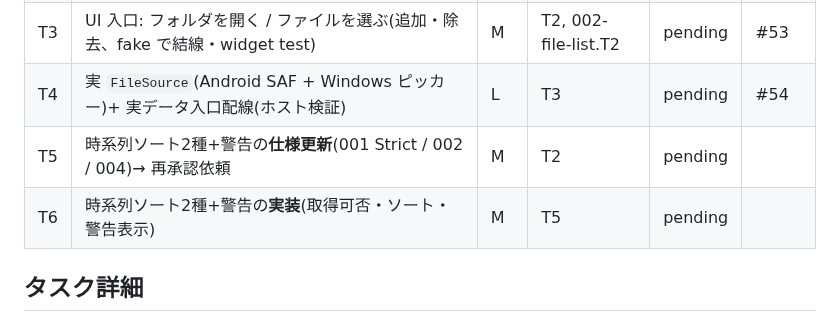
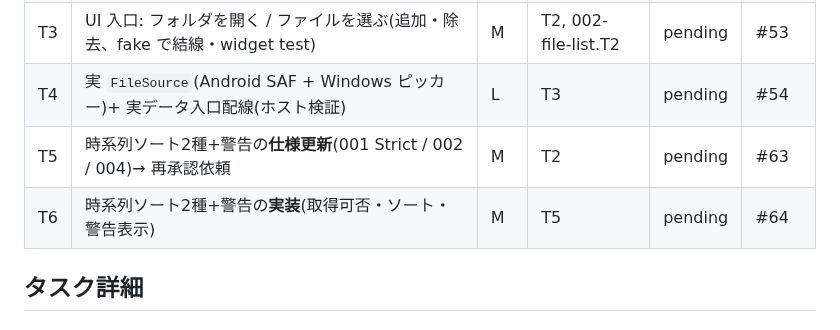
Before and after one commit to shimmen3141/batch-rename-master, a Markdown page: specs/004-file-source/plan.md, the part around the change. GitHub-like rendering.

Commit message:
chore(asdd): sync issue numbers into plan.md [skip ci]

```diff
--- a/specs/004-file-source/plan.md
+++ b/specs/004-file-source/plan.md
@@ -63,8 +63,8 @@
 | T2 | `FileSource` ポート + 元場所ハンドル + 作業セット + fake + 002 結線 | M | T1 | done | #52 |
 | T3 | UI 入口: フォルダを開く / ファイルを選ぶ(追加・除去、fake で結線・widget test) | M | T2, 002-file-list.T2 | pending | #53 |
 | T4 | 実 `FileSource`(Android SAF + Windows ピッカー)+ 実データ入口配線(ホスト検証) | L | T3 | pending | #54 |
-| T5 | 時系列ソート2種+警告の**仕様更新**(001 Strict / 002 / 004)→ 再承認依頼 | M | T2 | pending | |
-| T6 | 時系列ソート2種+警告の**実装**(取得可否・ソート・警告表示) | M | T5 | pending | |
+| T5 | 時系列ソート2種+警告の**仕様更新**(001 Strict / 002 / 004)→ 再承認依頼 | M | T2 | pending | #63 |
+| T6 | 時系列ソート2種+警告の**実装**(取得可否・ソート・警告表示) | M | T5 | pending | #64 |
 
 <!-- 状態: pending / in_progress / done / blocked。Tn は不変。実行順は依存列と行順で表す -->
 
```
